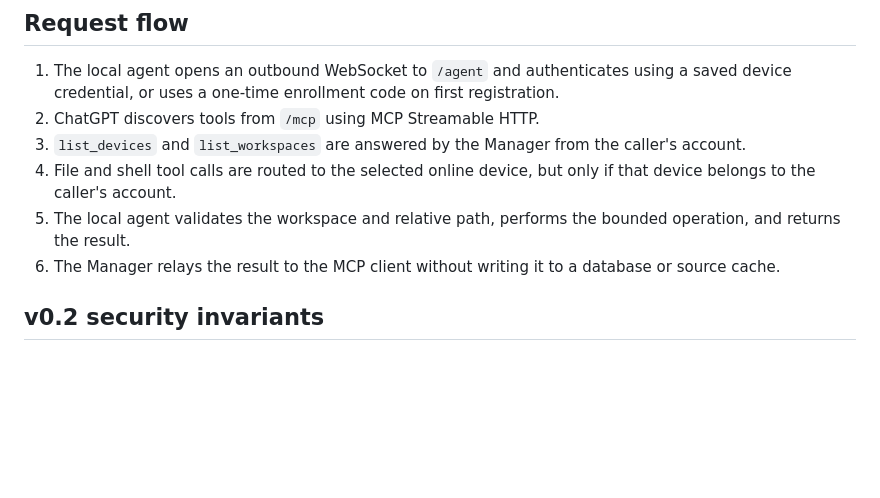
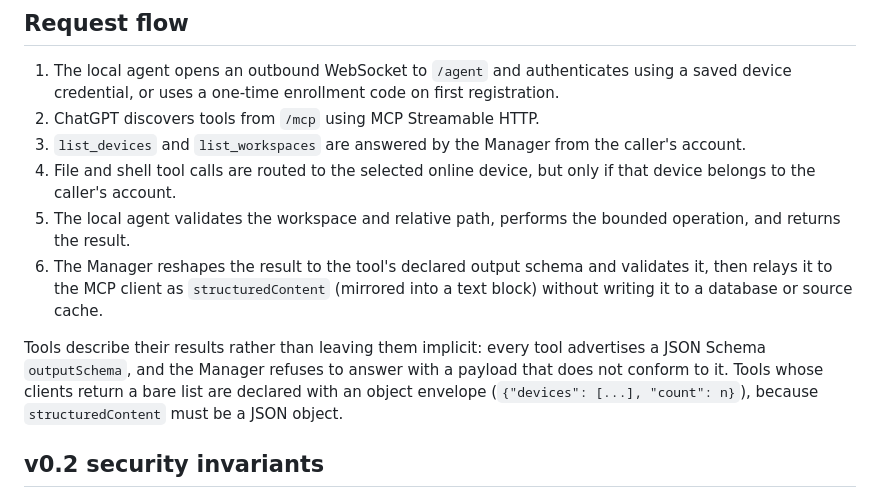
Before and after one commit to edynasty/codebridge, a Markdown page: docs/architecture.md, the part around the change. Drawn GitHub-style; blank space fills up the shorter version.

Commit message:
Describe the output schema step in the request flow
The architecture doc stopped at "the agent returns the result", which no longer
describes what a caller receives: the Manager reshapes each result to the tool's
declared schema, validates it, and answers with structuredContent.

```diff
--- a/docs/architecture.md
+++ b/docs/architecture.md
@@ -74,7 +74,9 @@ The admin API remains deployment-wide (admin token + loopback placement) and sho
 3. `list_devices` and `list_workspaces` are answered by the Manager from the caller's account.
 4. File and shell tool calls are routed to the selected online device, but only if that device belongs to the caller's account.
 5. The local agent validates the workspace and relative path, performs the bounded operation, and returns the result.
-6. The Manager relays the result to the MCP client without writing it to a database or source cache.
+6. The Manager reshapes the result to the tool's declared output schema and validates it, then relays it to the MCP client as `structuredContent` (mirrored into a text block) without writing it to a database or source cache.
+
+Tools describe their results rather than leaving them implicit: every tool advertises a JSON Schema `outputSchema`, and the Manager refuses to answer with a payload that does not conform to it. Tools whose clients return a bare list are declared with an object envelope (`{"devices": [...], "count": n}`), because `structuredContent` must be a JSON object.
 
 ## v0.2 security invariants
 
```
